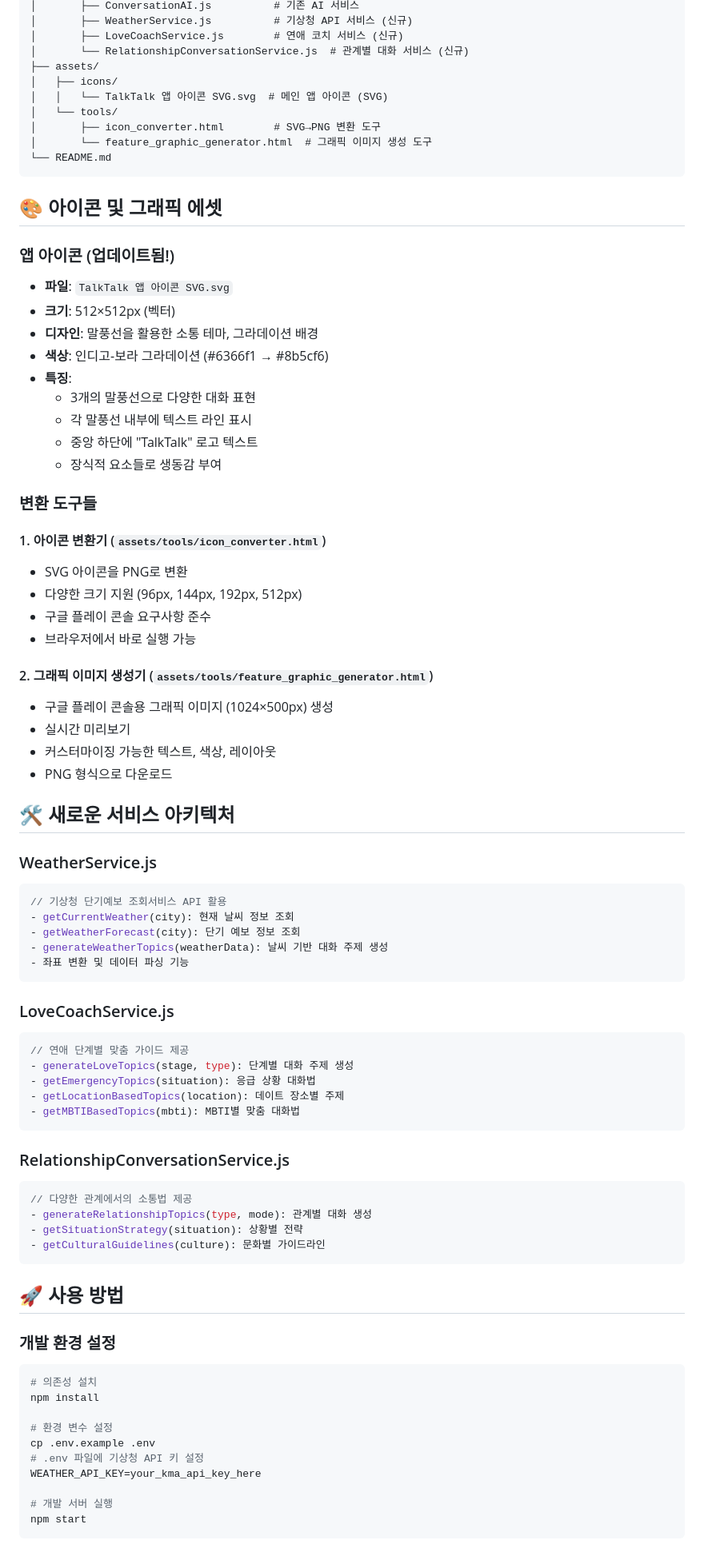
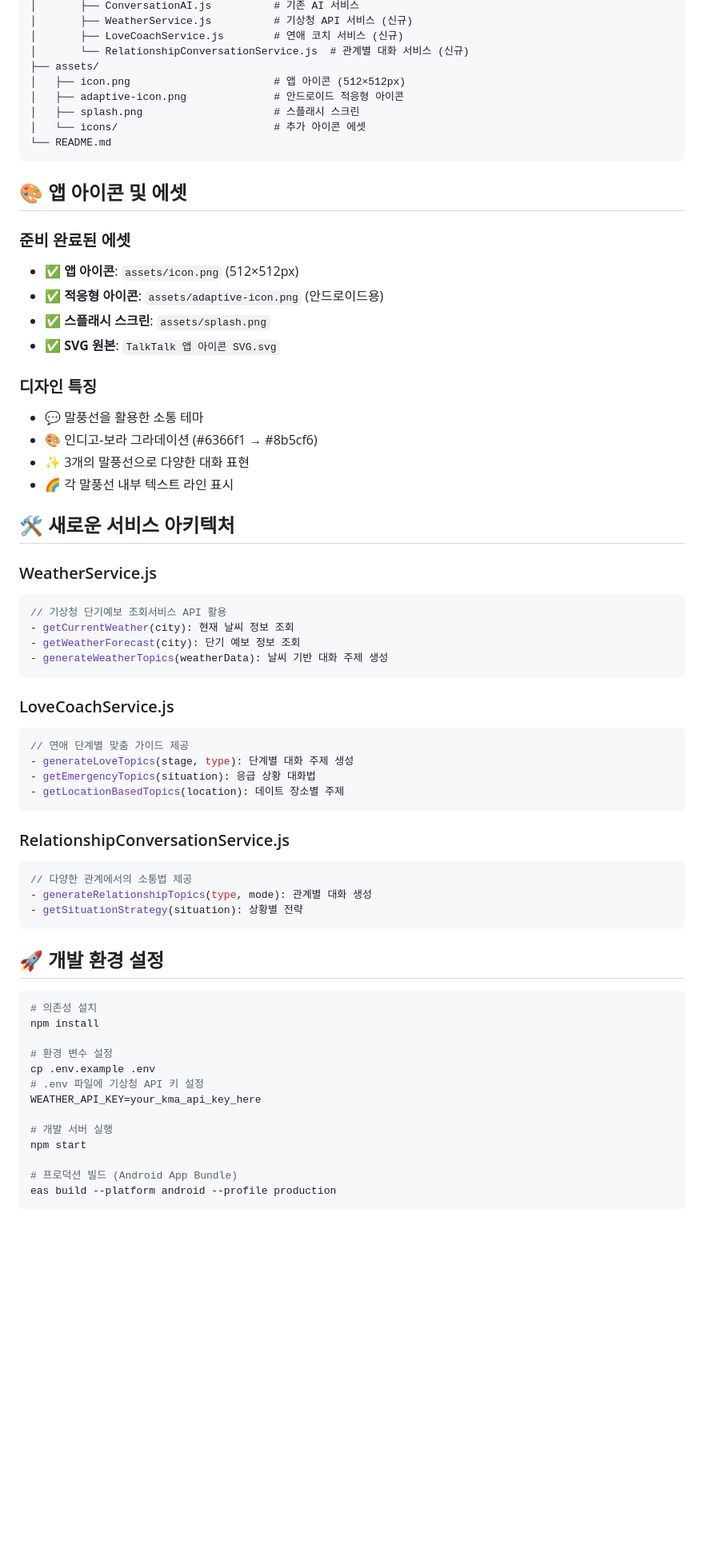
Before and after one commit to woojung1234/talktalk, a Markdown page: README.md, the part around the change printed below. Shown: that part at 80% size. GitHub-like rendering; blank space fills up the shorter version.

Commit message:
README.md 수정: PNG 에셋 준비 완료 상태 반영 및 불필요한 변환 도구 내용 제거

````diff
--- a/README.md
+++ b/README.md
@@ -40,40 +38,26 @@ talktalk/
 │       ├── LoveCoachService.js        # 연애 코치 서비스 (신규)
 │       └── RelationshipConversationService.js  # 관계별 대화 서비스 (신규)
 ├── assets/
-│   ├── icons/
-│   │   └── TalkTalk 앱 아이콘 SVG.svg  # 메인 앱 아이콘 (SVG)
-│   └── tools/
-│       ├── icon_converter.html        # SVG→PNG 변환 도구
-│       └── feature_graphic_generator.html  # 그래픽 이미지 생성 도구
+│   ├── icon.png                       # 앱 아이콘 (512×512px)
+│   ├── adaptive-icon.png              # 안드로이드 적응형 아이콘
+│   ├── splash.png                     # 스플래시 스크린
+│   └── icons/                         # 추가 아이콘 에셋
 └── README.md
 ```
 
-## 🎨 아이콘 및 그래픽 에셋
+## 🎨 앱 아이콘 및 에셋
 
-### 앱 아이콘 (업데이트됨!)
-- **파일**: `TalkTalk 앱 아이콘 SVG.svg`
-- **크기**: 512×512px (벡터)
-- **디자인**: 말풍선을 활용한 소통 테마, 그라데이션 배경
-- **색상**: 인디고-보라 그라데이션 (#6366f1 → #8b5cf6)
-- **특징**:
-  - 3개의 말풍선으로 다양한 대화 표현
-  - 각 말풍선 내부에 텍스트 라인 표시
-  - 중앙 하단에 "TalkTalk" 로고 텍스트
-  - 장식적 요소들로 생동감 부여
+### 준비 완료된 에셋
+- ✅ **앱 아이콘**: `assets/icon.png` (512×512px)
+- ✅ **적응형 아이콘**: `assets/adaptive-icon.png` (안드로이드용)
+- ✅ **스플래시 스크린**: `assets/splash.png`
+- ✅ **SVG 원본**: `TalkTalk 앱 아이콘 SVG.svg`
 
-### 변환 도구들
-
-#### 1. 아이콘 변환기 (`assets/tools/icon_converter.html`)
-- SVG 아이콘을 PNG로 변환
-- 다양한 크기 지원 (96px, 144px, 192px, 512px)
-- 구글 플레이 콘솔 요구사항 준수
-- 브라우저에서 바로 실행 가능
-
-#### 2. 그래픽 이미지 생성기 (`assets/tools/feature_graphic_generator.html`)
-- 구글 플레이 콘솔용 그래픽 이미지 (1024×500px) 생성
-- 실시간 미리보기
-- 커스터마이징 가능한 텍스트, 색상, 레이아웃
-- PNG 형식으로 다운로드
+### 디자인 특징
+- 💬 말풍선을 활용한 소통 테마
+- 🎨 인디고-보라 그라데이션 (#6366f1 → #8b5cf6)
+- ✨ 3개의 말풍선으로 다양한 대화 표현
+- 🌈 각 말풍선 내부 텍스트 라인 표시
 
 ## 🛠️ 새로운 서비스 아키텍처
 
@@ -83,7 +67,6 @@ talktalk/
 - getCurrentWeather(city): 현재 날씨 정보 조회
 - getWeatherForecast(city): 단기 예보 정보 조회
 - generateWeatherTopics(weatherData): 날씨 기반 대화 주제 생성
-- 좌표 변환 및 데이터 파싱 기능
 ```
 
 ### LoveCoachService.js
@@ -92,7 +75,6 @@ talktalk/
 - generateLoveTopics(stage, type): 단계별 대화 주제 생성
 - getEmergencyTopics(situation): 응급 상황 대화법
 - getLocationBasedTopics(location): 데이트 장소별 주제
-- getMBTIBasedTopics(mbti): MBTI별 맞춤 대화법
 ```
 
 ### RelationshipConversationService.js
@@ -100,12 +82,10 @@ talktalk/
 // 다양한 관계에서의 소통법 제공
 - generateRelationshipTopics(type, mode): 관계별 대화 생성
 - getSituationStrategy(situation): 상황별 전략
-- getCulturalGuidelines(culture): 문화별 가이드라인
 ```
 
-## 🚀 사용 방법
+## 🚀 개발 환경 설정
 
-### 개발 환경 설정
 ```bash
 # 의존성 설치
 npm install
@@ -117,4 +97,7 @@ WEATHER_API_KEY=your_kma_api_key_here
 
 # 개발 서버 실행
 npm start
+
+# 프로덕션 빌드 (Android App Bundle)
+eas build --platform android --profile production
 ```
````
Also changed, not shown: other parts of README.md (+15 -87 lines).
